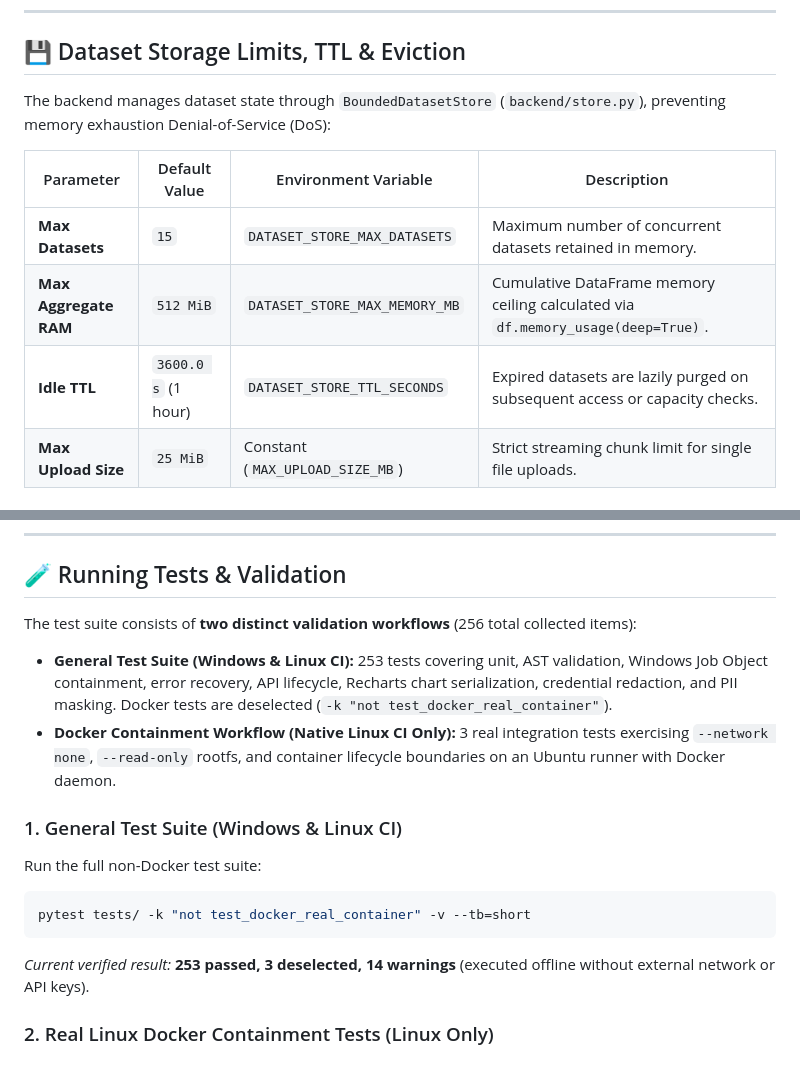
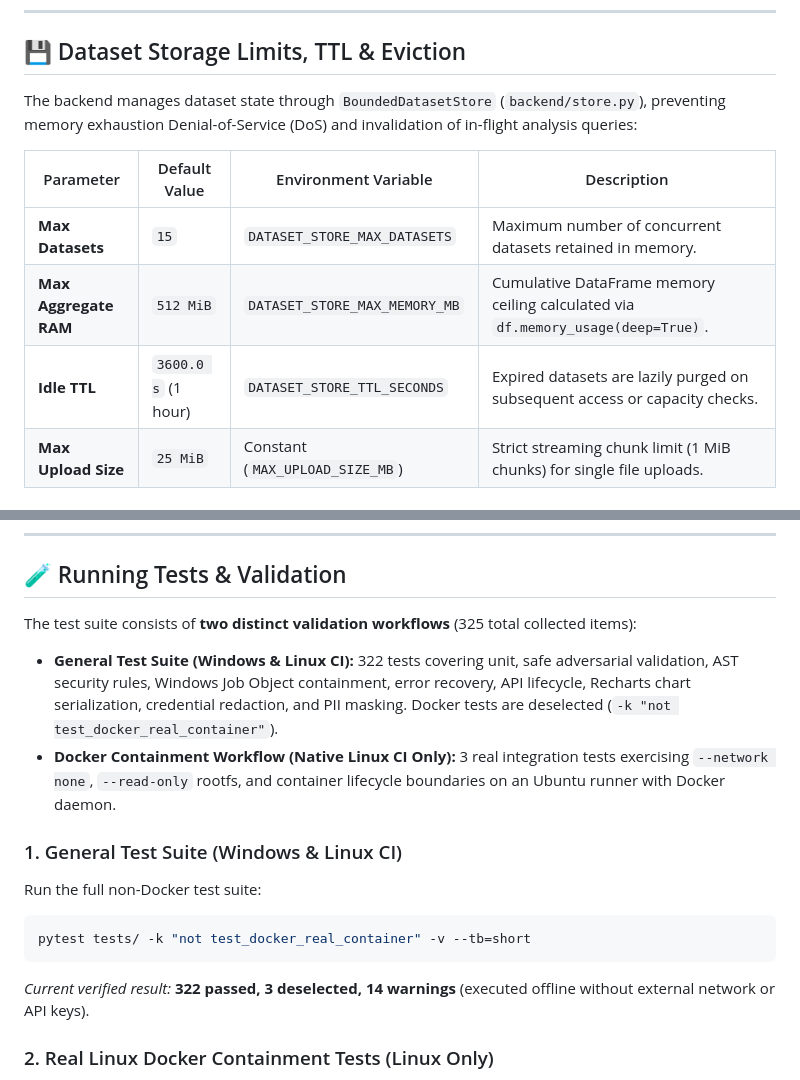
Before and after one commit to Aashi0105/Ai-data-analyst-agent, a Markdown page: README.md, 2 parts joined by grey strips. GitHub-like rendering.

Commit message:
docs(security): finalize security audit, adversarial tests, and dataset lifecycle

````diff
--- a/README.md
+++ b/README.md
@@ -303,12 +303,12 @@ The FastAPI backend exposes strongly typed endpoints for dataset session lifecyc
 
 ## 💾 Dataset Storage Limits, TTL & Eviction
 
-The backend manages dataset state through `BoundedDatasetStore` (`backend/store.py`), preventing memory exhaustion Denial-of-Service (DoS):
+The backend manages dataset state through `BoundedDatasetStore` (`backend/store.py`), preventing memory exhaustion Denial-of-Service (DoS) and invalidation of in-flight analysis queries:
 
 | Parameter | Default Value | Environment Variable | Description |
 |---|---|---|---|
 | **Max Datasets** | `15` | `DATASET_STORE_MAX_DATASETS` | Maximum number of concurrent datasets retained in memory. |
 | **Max Aggregate RAM** | `512 MiB` | `DATASET_STORE_MAX_MEMORY_MB` | Cumulative DataFrame memory ceiling calculated via `df.memory_usage(deep=True)`. |
 | **Idle TTL** | `3600.0 s` (1 hour) | `DATASET_STORE_TTL_SECONDS` | Expired datasets are lazily purged on subsequent access or capacity checks. |
-| **Max Upload Size** | `25 MiB` | Constant (`MAX_UPLOAD_SIZE_MB`) | Strict streaming chunk limit for single file uploads. |
+| **Max Upload Size** | `25 MiB` | Constant (`MAX_UPLOAD_SIZE_MB`) | Strict streaming chunk limit (1 MiB chunks) for single file uploads. |
 
@@ -322,8 +331,8 @@ The backend manages dataset state through `BoundedDatasetStore` (`backend/store.
 
 ## 🧪 Running Tests & Validation
 
-The test suite consists of **two distinct validation workflows** (256 total collected items):
-- **General Test Suite (Windows & Linux CI):** 253 tests covering unit, AST validation, Windows Job Object containment, error recovery, API lifecycle, Recharts chart serialization, credential redaction, and PII masking. Docker tests are deselected (`-k "not test_docker_real_container"`).
+The test suite consists of **two distinct validation workflows** (325 total collected items):
+- **General Test Suite (Windows & Linux CI):** 322 tests covering unit, safe adversarial validation, AST security rules, Windows Job Object containment, error recovery, API lifecycle, Recharts chart serialization, credential redaction, and PII masking. Docker tests are deselected (`-k "not test_docker_real_container"`).
 - **Docker Containment Workflow (Native Linux CI Only):** 3 real integration tests exercising `--network none`, `--read-only` rootfs, and container lifecycle boundaries on an Ubuntu runner with Docker daemon.
 
 ### 1. General Test Suite (Windows & Linux CI)
@@ -331,7 +340,7 @@ Run the full non-Docker test suite:
 ```bash
 pytest tests/ -k "not test_docker_real_container" -v --tb=short
 ```
-*Current verified result:* **253 passed, 3 deselected, 14 warnings** (executed offline without external network or API keys).
+*Current verified result:* **322 passed, 3 deselected, 14 warnings** (executed offline without external network or API keys).
 
 ### 2. Real Linux Docker Containment Tests (Linux Only)
 The 3 real Docker containment tests require a native Linux host with the Docker daemon running and the sandbox image built:
````
Also changed, not shown: other parts of README.md (+14 -5 lines), docs/security.md (added, +321 -0 lines), docs/screenshots/live_verification_result.png (added), 1 other file.
